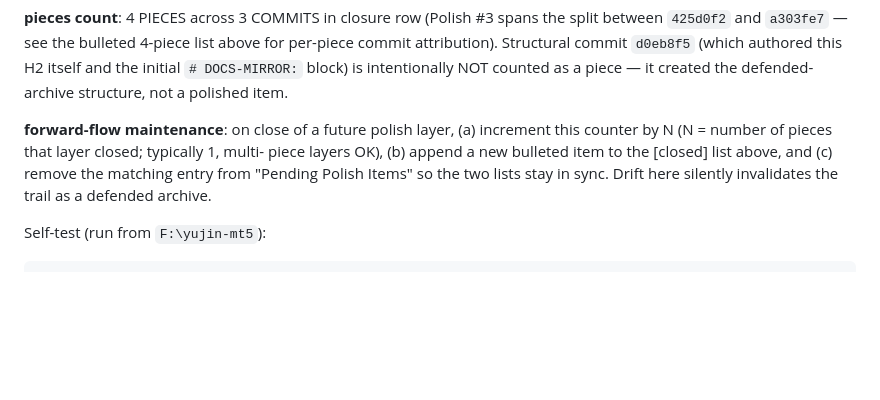
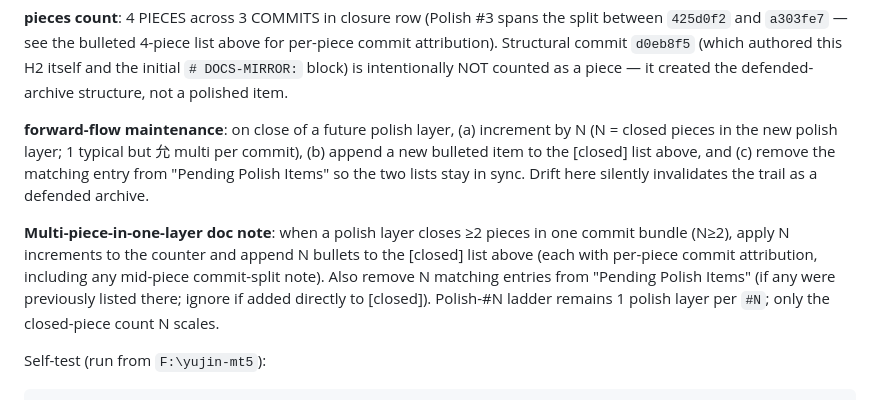
Before and after one commit to OneGearGo/YUJIN-AI-TRADER, a Markdown page: HANDOFF.md, the part around the change. Drawn GitHub-style; blank space fills up the shorter version.

Commit message:
docs(handoff) polish-trail pieces-count wording + multi-piece-in-one-layer doc note

```diff
--- a/HANDOFF.md
+++ b/HANDOFF.md
@@ -238,10 +238,18 @@ counted as a piece — it created the defended-archive structure, not a polished
 item.
 
 **forward-flow maintenance**: on close of a future polish layer, (a) increment
-this counter by N (N = number of pieces that layer closed; typically 1, multi-
-piece layers OK), (b) append a new bulleted item to the [closed] list above,
-and (c) remove the matching entry from "Pending Polish Items" so the two lists
-stay in sync. Drift here silently invalidates the trail as a defended archive.
+by N (N = closed pieces in the new polish layer; 1 typical but 允 multi per
+commit), (b) append a new bulleted item to the [closed] list above, and (c)
+remove the matching entry from "Pending Polish Items" so the two lists stay
+in sync. Drift here silently invalidates the trail as a defended archive.
+
+**Multi-piece-in-one-layer doc note**: when a polish layer closes ≥2 pieces
+in one commit bundle (N≥2), apply N increments to the counter and append N
+bullets to the [closed] list above (each with per-piece commit attribution,
+including any mid-piece commit-split note). Also remove N matching entries
+from "Pending Polish Items" (if any were previously listed there; ignore if
+added directly to [closed]). Polish-#N ladder remains 1 polish layer per
+`#N`; only the closed-piece count N scales.
 
 Self-test (run from `F:\yujin-mt5`):
 
```
